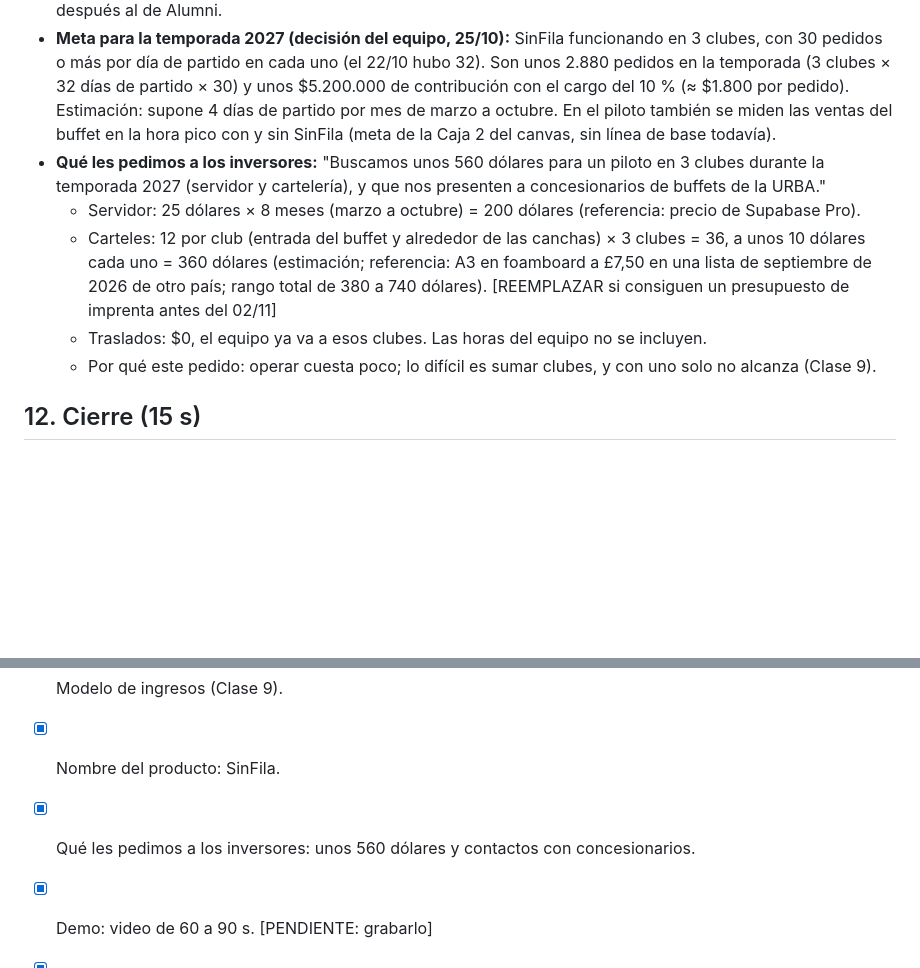
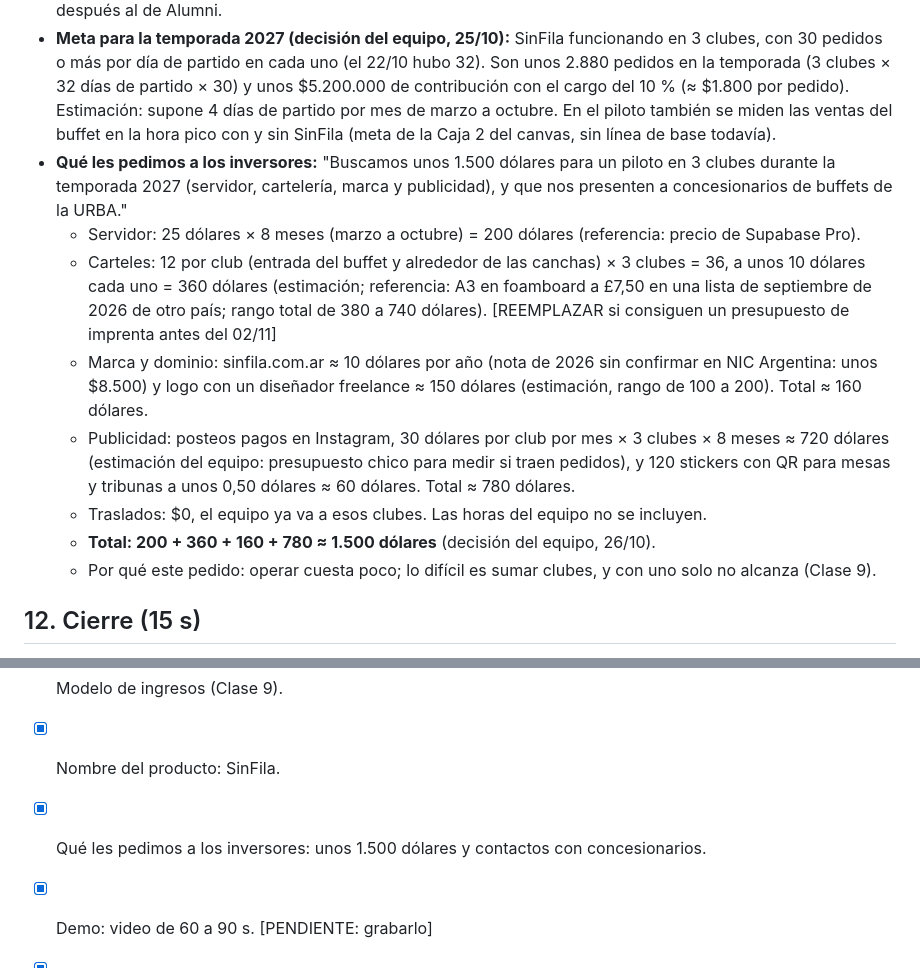
Before and after one commit to felipechain7/product-development-tp, a Markdown page: pitch.md, 2 parts joined by grey strips. Drawn GitHub-style; blank space fills up the shorter version.

Commit message:
Pitch: pedido a los inversores de unos 1.500 dolares
Co-Authored-By: Claude Opus 5.5 <noreply@anthropic.com>

```diff
--- a/pitch.md
+++ b/pitch.md
@@ -99,10 +99,13 @@ Detalle en `economia-del-producto.md`.
 - **Próxima prueba:** en el club, un día de partido, sin el equipo al lado: gente del club pide sola y se miden los minutos en el mostrador contra la fila normal.
 - **Después:** probar si la gente sigue pidiendo con el cargo del 10 % y ofrecerle la instalación al buffet del SIC y después al de Alumni.
 - **Meta para la temporada 2027 (decisión del equipo, 25/10):** SinFila funcionando en 3 clubes, con 30 pedidos o más por día de partido en cada uno (el 22/10 hubo 32). Son unos 2.880 pedidos en la temporada (3 clubes × 32 días de partido × 30) y unos $5.200.000 de contribución con el cargo del 10 % (≈ $1.800 por pedido). Estimación: supone 4 días de partido por mes de marzo a octubre. En el piloto también se miden las ventas del buffet en la hora pico con y sin SinFila (meta de la Caja 2 del canvas, sin línea de base todavía).
-- **Qué les pedimos a los inversores:** "Buscamos unos 560 dólares para un piloto en 3 clubes durante la temporada 2027 (servidor y cartelería), y que nos presenten a concesionarios de buffets de la URBA."
+- **Qué les pedimos a los inversores:** "Buscamos unos 1.500 dólares para un piloto en 3 clubes durante la temporada 2027 (servidor, cartelería, marca y publicidad), y que nos presenten a concesionarios de buffets de la URBA."
   - Servidor: 25 dólares × 8 meses (marzo a octubre) = 200 dólares (referencia: precio de Supabase Pro).
   - Carteles: 12 por club (entrada del buffet y alrededor de las canchas) × 3 clubes = 36, a unos 10 dólares cada uno = 360 dólares (estimación; referencia: A3 en foamboard a £7,50 en una lista de septiembre de 2026 de otro país; rango total de 380 a 740 dólares). [REEMPLAZAR si consiguen un presupuesto de imprenta antes del 02/11]
+  - Marca y dominio: sinfila.com.ar ≈ 10 dólares por año (nota de 2026 sin confirmar en NIC Argentina: unos $8.500) y logo con un diseñador freelance ≈ 150 dólares (estimación, rango de 100 a 200). Total ≈ 160 dólares.
+  - Publicidad: posteos pagos en Instagram, 30 dólares por club por mes × 3 clubes × 8 meses ≈ 720 dólares (estimación del equipo: presupuesto chico para medir si traen pedidos), y 120 stickers con QR para mesas y tribunas a unos 0,50 dólares ≈ 60 dólares. Total ≈ 780 dólares.
   - Traslados: $0, el equipo ya va a esos clubes. Las horas del equipo no se incluyen.
+  - **Total: 200 + 360 + 160 + 780 ≈ 1.500 dólares** (decisión del equipo, 26/10).
   - Por qué este pedido: operar cuesta poco; lo difícil es sumar clubes, y con uno solo no alcanza (Clase 9).
 
 ## 12. Cierre (15 s)
@@ -131,7 +134,7 @@ Detalle en `economia-del-producto.md`.
 - [x] Duración: entre 7 y 10 minutos.
 - [x] Modelo de ingresos (Clase 9).
 - [x] Nombre del producto: SinFila.
-- [x] Qué les pedimos a los inversores: unos 560 dólares y contactos con concesionarios.
+- [x] Qué les pedimos a los inversores: unos 1.500 dólares y contactos con concesionarios.
 - [x] Demo: video de 60 a 90 s. [PENDIENTE: grabarlo]
 - [x] Frase de cierre.
 - [x] Meta para la temporada 2027: 3 clubes con 30 pedidos o más por día de partido.
```
Also changed, not shown: guion-pitch.md (+2 -2 lines).
